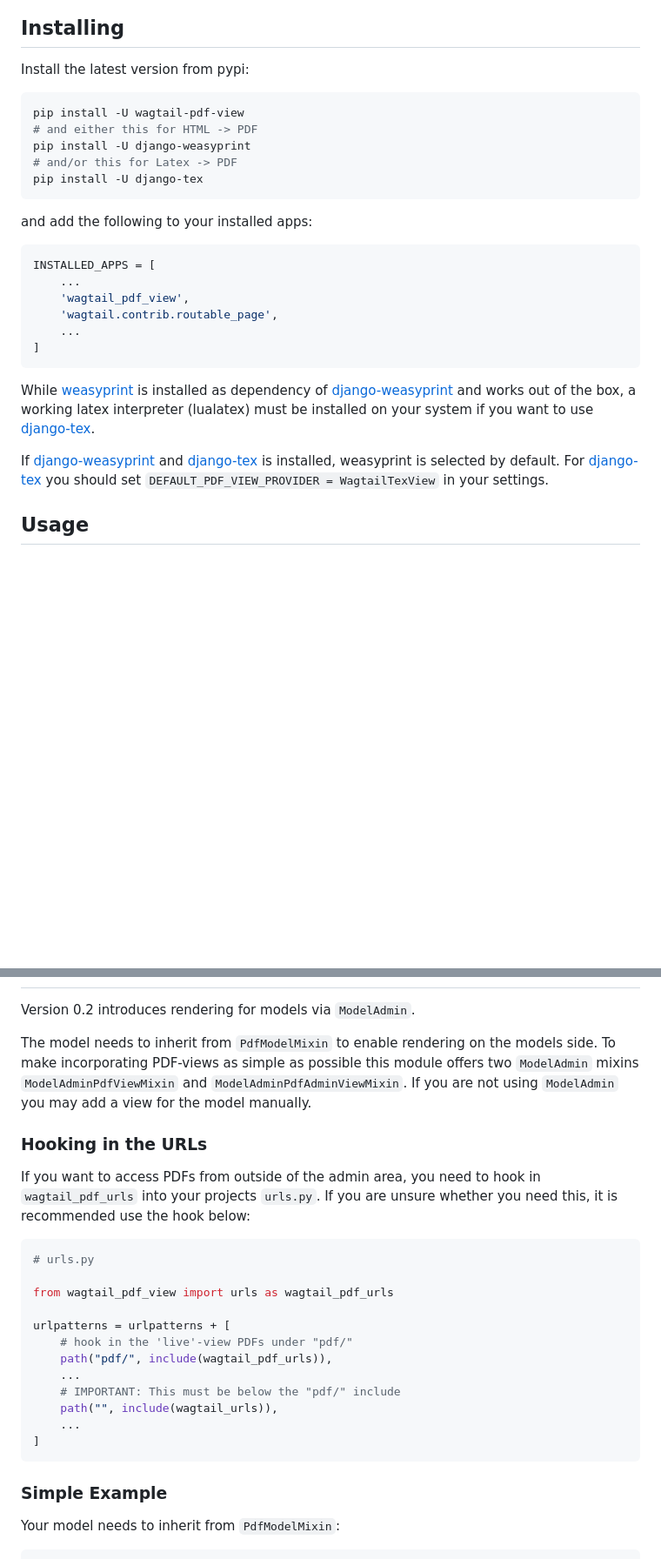
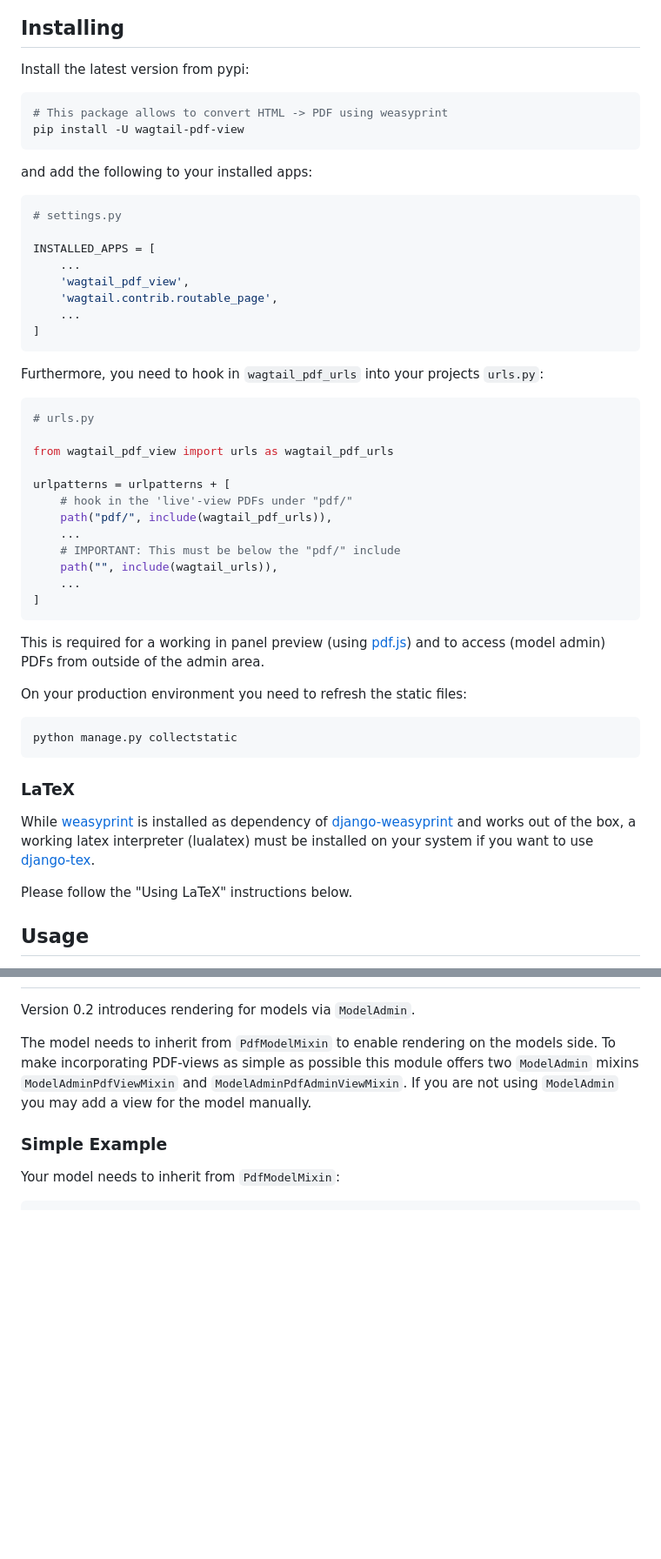
Before and after one commit to donhauser/wagtail-pdf, a Markdown page: README.md, 2 parts joined by grey strips. Shown: that part at 87% size. Rendered like a GitHub page; blank space fills up the shorter version.

````diff
--- a/README.md
+++ b/README.md
@@ -16,16 +16,15 @@ If you are undecided which one to use, [weasyprint](https://github.com/Kozea/Wea
 Install the latest version from pypi:
 
 ```sh
+# This package allows to convert HTML -> PDF using weasyprint
 pip install -U wagtail-pdf-view
-# and either this for HTML -> PDF
-pip install -U django-weasyprint
-# and/or this for Latex -> PDF
-pip install -U django-tex
 ```
 
 and add the following to your installed apps:
 
 ```py
+# settings.py
+
 INSTALLED_APPS = [
     ...
     'wagtail_pdf_view',
@@ -34,11 +33,39 @@ INSTALLED_APPS = [
 ]
 ```
 
+Furthermore, you need to hook in `wagtail_pdf_urls` into your projects `urls.py`:
+
+
+```py
+# urls.py
+
+from wagtail_pdf_view import urls as wagtail_pdf_urls
+
+urlpatterns = urlpatterns + [
+    # hook in the 'live'-view PDFs under "pdf/"
+    path("pdf/", include(wagtail_pdf_urls)),
+    ...
+    # IMPORTANT: This must be below the "pdf/" include
+    path("", include(wagtail_urls)),
+    ...
+]
+```
+
+This is required for a working in panel preview (using [pdf.js](https://mozilla.github.io/pdf.js/)) and to access (model admin) PDFs from outside of the admin area.
+
+On your production environment you need to refresh the static files:
+
+```sh
+python manage.py collectstatic
+```
+
+
+### LaTeX
+
 While [weasyprint](https://github.com/Kozea/WeasyPrint) is installed as dependency of [django-weasyprint](https://github.com/fdemmer/django-weasyprint) and works out of the box,
 a working latex interpreter (lualatex) must be installed on your system if you want to use [django-tex](https://github.com/weinbusch/django-tex).
 
-If [django-weasyprint](https://github.com/fdemmer/django-weasyprint) and [django-tex](https://github.com/weinbusch/django-tex) is installed, weasyprint is selected by default.
-For [django-tex](https://github.com/weinbusch/django-tex) you should set `DEFAULT_PDF_VIEW_PROVIDER = WagtailTexView` in your settings.
+Please follow the "Using LaTeX" instructions below.
 
 
 ## Usage
@@ -194,26 +221,6 @@ To make incorporating PDF-views as simple as possible this module offers two `Mo
 If you are not using `ModelAdmin` you may add a view for the model manually.
 
 
-### Hooking in the URLs
-
-If you want to access PDFs from outside of the admin area, you need to hook in `wagtail_pdf_urls` into your projects `urls.py`.
-If you are unsure whether you need this, it is recommended use the hook below:
-
-```py
-# urls.py
-
-from wagtail_pdf_view import urls as wagtail_pdf_urls
-
-urlpatterns = urlpatterns + [
-    # hook in the 'live'-view PDFs under "pdf/"
-    path("pdf/", include(wagtail_pdf_urls)),
-    ...
-    # IMPORTANT: This must be below the "pdf/" include
-    path("", include(wagtail_urls)),
-    ...
-]
-```
-
 ### Simple Example
 
 Your model needs to inherit from `PdfModelMixin`:
````
Also changed, not shown: other parts of README.md (+25 -20 lines).
